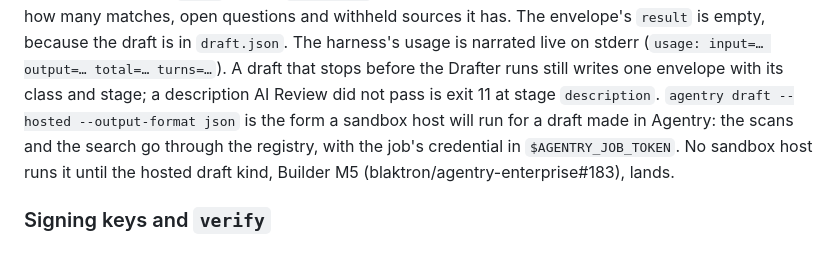
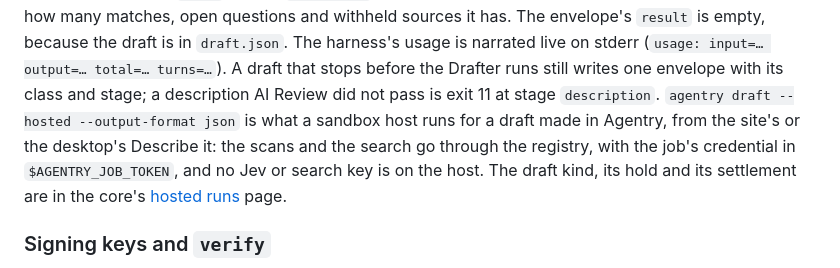
Before and after one commit to blaktron/agentry-cli, a Markdown page: README.md, the part around the change. Drawn GitHub-style.

Commit message:
docs(readme): agentry draft --hosted is what a sandbox host runs today
The draft section still said no sandbox host runs --hosted until Builder
M5 lands. M5 (agentry-enterprise#183) is in production since enterprise
v0.6.11, and the site's and the desktop's Describe it both draft In
Agentry through it. Say what runs it, that no Jev or search key is on
the host, and link the core's hosted-runs page for the draft kind.

Closes #411

Co-Authored-By: Claude Opus 5.5 <noreply@anthropic.com>

```diff
--- a/README.md
+++ b/README.md
@@ -344,11 +344,13 @@ because the draft is in `draft.json`. The harness's usage is narrated live
 on stderr (`usage: input=… output=… total=… turns=…`). A draft that stops before the
 Drafter runs still writes one envelope with its class and stage; a
 description AI Review did not pass is exit 11 at stage `description`.
-`agentry draft --hosted --output-format json` is the form a sandbox host
-will run for a draft made in Agentry: the scans and the search go through
-the registry, with the job's credential in `$AGENTRY_JOB_TOKEN`. No sandbox
-host runs it until the hosted draft kind, Builder M5
-(blaktron/agentry-enterprise#183), lands.
+`agentry draft --hosted --output-format json` is what a sandbox host runs
+for a draft made in Agentry, from the site's or the desktop's Describe it:
+the scans and the search go through the registry, with the job's credential
+in `$AGENTRY_JOB_TOKEN`, and no Jev or search key is on the host. The draft
+kind, its hold and its settlement are in the core's
+[hosted runs](https://github.com/blaktron/agentry/blob/main/docs/hosted-runs.md#a-hosted-draft)
+page.
 
 ### Signing keys and `verify`
 
```
